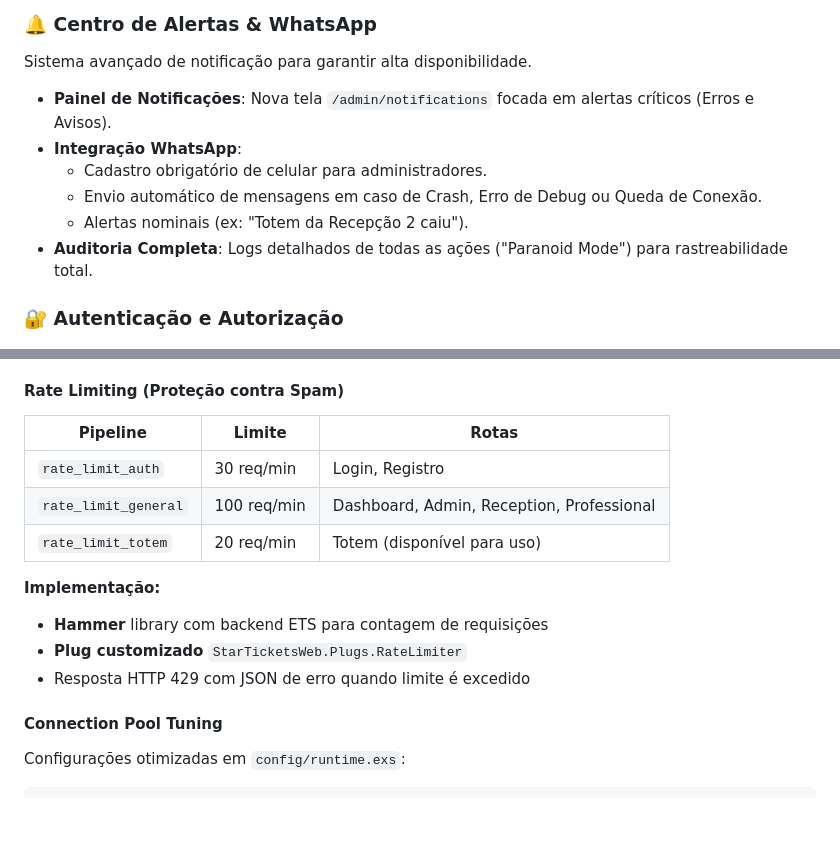
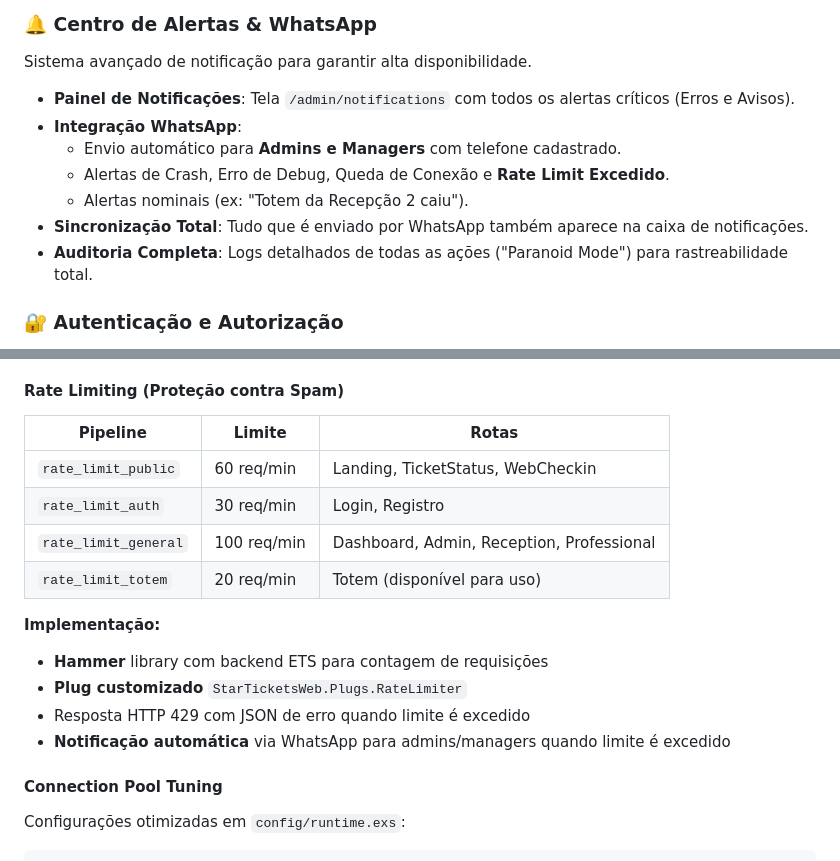
Before and after one commit to GameOverStudios71/star-tickets, a Markdown page: README.md, 2 parts joined by grey strips. Rendered like a GitHub page; blank space fills up the shorter version.

Commit message:
docs: update README with full rate limiting coverage and manager notifications

```diff
--- a/README.md
+++ b/README.md
@@ -156,11 +156,12 @@ O StarTickets conta com um "cérebro" autônomo chamado **Overseer** que monitor
 
 Sistema avançado de notificação para garantir alta disponibilidade.
 
-- **Painel de Notificações**: Nova tela `/admin/notifications` focada em alertas críticos (Erros e Avisos).
+- **Painel de Notificações**: Tela `/admin/notifications` com todos os alertas críticos (Erros e Avisos).
 - **Integração WhatsApp**:
-  - Cadastro obrigatório de celular para administradores.
-  - Envio automático de mensagens em caso de Crash, Erro de Debug ou Queda de Conexão.
+  - Envio automático para **Admins e Managers** com telefone cadastrado.
+  - Alertas de Crash, Erro de Debug, Queda de Conexão e **Rate Limit Excedido**.
   - Alertas nominais (ex: "Totem da Recepção 2 caiu").
+- **Sincronização Total**: Tudo que é enviado por WhatsApp também aparece na caixa de notificações.
 - **Auditoria Completa**: Logs detalhados de todas as ações ("Paranoid Mode") para rastreabilidade total.
 
 ### 🔐 Autenticação e Autorização
@@ -208,6 +209,7 @@ O StarTickets implementa um conjunto completo de medidas de resiliência inspira
 
 | Pipeline | Limite | Rotas |
 |----------|--------|-------|
+| `rate_limit_public` | 60 req/min | Landing, TicketStatus, WebCheckin |
 | `rate_limit_auth` | 30 req/min | Login, Registro |
 | `rate_limit_general` | 100 req/min | Dashboard, Admin, Reception, Professional |
 | `rate_limit_totem` | 20 req/min | Totem (disponível para uso) |
@@ -216,6 +218,7 @@ O StarTickets implementa um conjunto completo de medidas de resiliência inspira
 - **Hammer** library com backend ETS para contagem de requisições
 - **Plug customizado** `StarTicketsWeb.Plugs.RateLimiter`
 - Resposta HTTP 429 com JSON de erro quando limite é excedido
+- **Notificação automática** via WhatsApp para admins/managers quando limite é excedido
 
 #### Connection Pool Tuning
 
```
